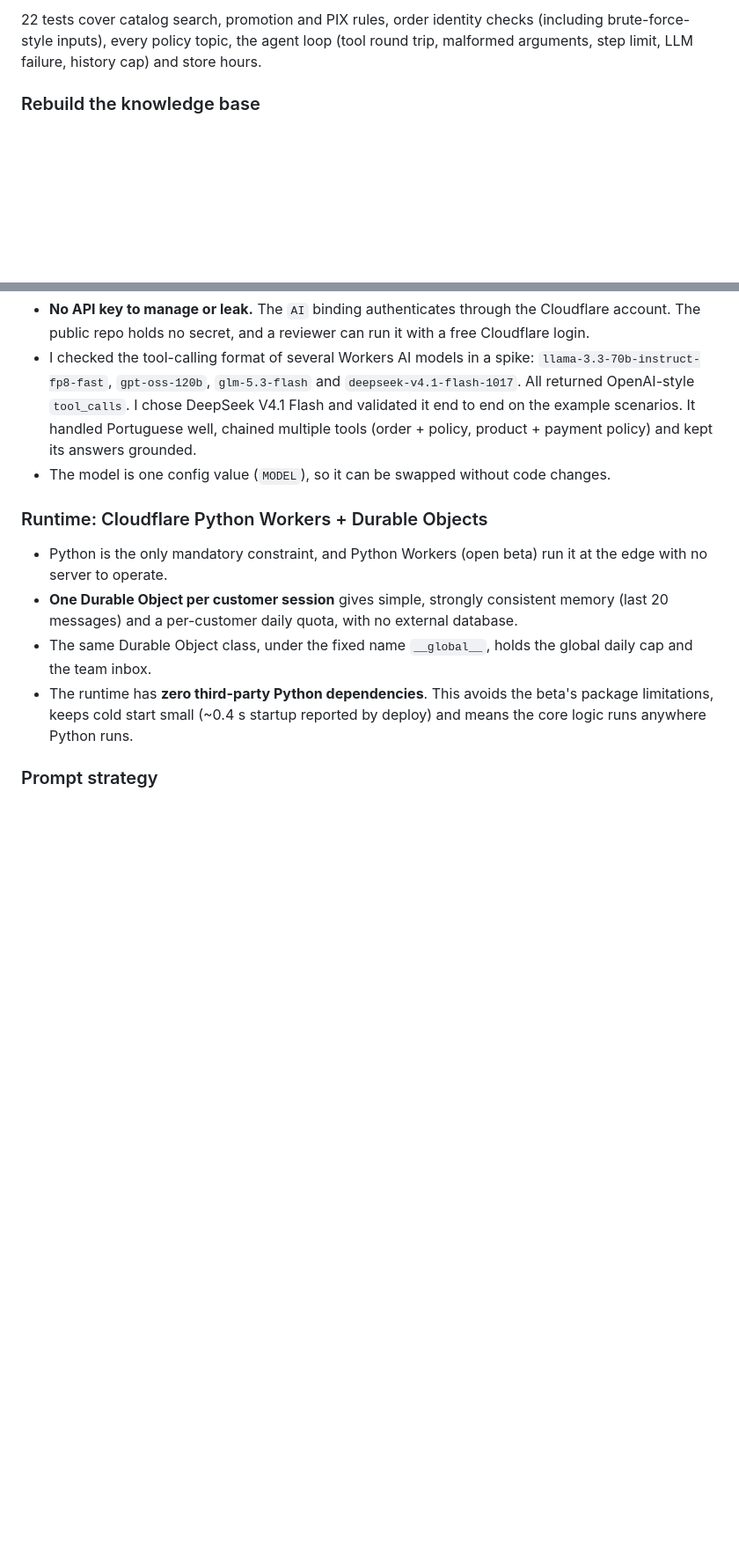
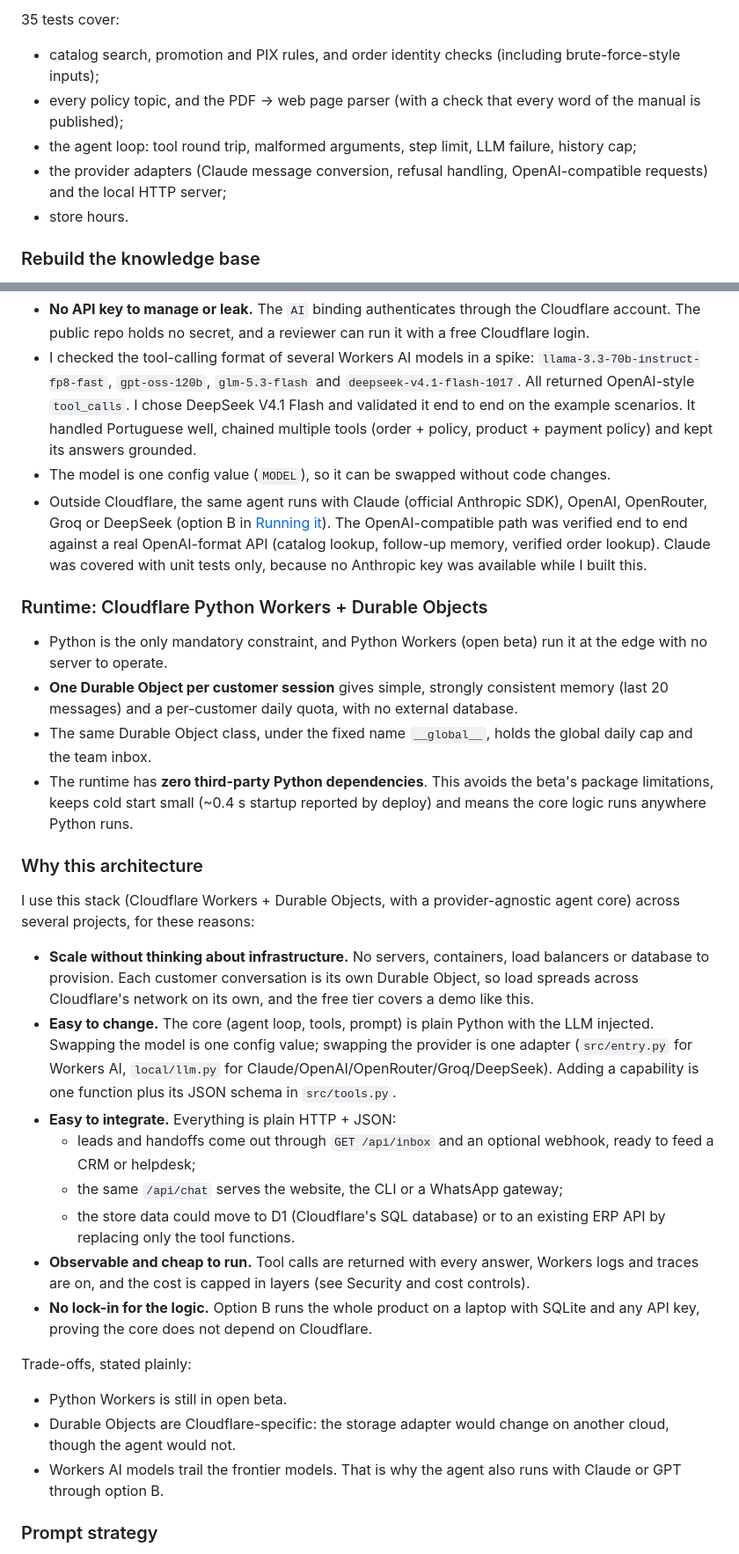
Before and after one commit to lobodosaas/emporio-agent, a Markdown page: README.md, 2 parts joined by grey strips. Shown at 88% size. GitHub-like rendering; blank space fills up the shorter version.

````diff
--- a/README.md
+++ b/README.md
@@ -103,6 +165,11 @@ uv run pytest
 ```
 
-22 tests cover catalog search, promotion and PIX rules, order identity checks (including brute-force-style inputs), every policy topic, the agent loop (tool round trip, malformed arguments, step limit, LLM failure, history cap) and store hours.
+35 tests cover:
+- catalog search, promotion and PIX rules, and order identity checks (including brute-force-style inputs);
+- every policy topic, and the PDF → web page parser (with a check that every word of the manual is published);
+- the agent loop: tool round trip, malformed arguments, step limit, LLM failure, history cap;
+- the provider adapters (Claude message conversion, refusal handling, OpenAI-compatible requests) and the local HTTP server;
+- store hours.
 
 ### Rebuild the knowledge base
 
@@ -140,6 +207,7 @@ I did not use a SQL agent: there are 6 small tables and only a handful of query
 - **No API key to manage or leak.** The `AI` binding authenticates through the Cloudflare account. The public repo holds no secret, and a reviewer can run it with a free Cloudflare login.
 - I checked the tool-calling format of several Workers AI models in a spike: `llama-3.3-70b-instruct-fp8-fast`, `gpt-oss-120b`, `glm-5.3-flash` and `deepseek-v4.1-flash-1017`. All returned OpenAI-style `tool_calls`. I chose DeepSeek V4.1 Flash and validated it end to end on the example scenarios. It handled Portuguese well, chained multiple tools (order + policy, product + payment policy) and kept its answers grounded.
 - The model is one config value (`MODEL`), so it can be swapped without code changes.
+- Outside Cloudflare, the same agent runs with Claude (official Anthropic SDK), OpenAI, OpenRouter, Groq or DeepSeek (option B in [Running it](#running-it)). The OpenAI-compatible path was verified end to end against a real OpenAI-format API (catalog lookup, follow-up memory, verified order lookup). Claude was covered with unit tests only, because no Anthropic key was available while I built this.
 
 ### Runtime: Cloudflare Python Workers + Durable Objects
 
@@ -147,6 +215,24 @@ I did not use a SQL agent: there are 6 small tables and only a handful of query
 - **One Durable Object per customer session** gives simple, strongly consistent memory (last 20 messages) and a per-customer daily quota, with no external database.
 - The same Durable Object class, under the fixed name `__global__`, holds the global daily cap and the team inbox.
 - The runtime has **zero third-party Python dependencies**. This avoids the beta's package limitations, keeps cold start small (~0.4 s startup reported by deploy) and means the core logic runs anywhere Python runs.
+
+### Why this architecture
+
+I use this stack (Cloudflare Workers + Durable Objects, with a provider-agnostic agent core) across several projects, for these reasons:
+
+- **Scale without thinking about infrastructure.** No servers, containers, load balancers or database to provision. Each customer conversation is its own Durable Object, so load spreads across Cloudflare's network on its own, and the free tier covers a demo like this.
+- **Easy to change.** The core (agent loop, tools, prompt) is plain Python with the LLM injected. Swapping the model is one config value; swapping the provider is one adapter (`src/entry.py` for Workers AI, `local/llm.py` for Claude/OpenAI/OpenRouter/Groq/DeepSeek). Adding a capability is one function plus its JSON schema in `src/tools.py`.
+- **Easy to integrate.** Everything is plain HTTP + JSON:
+  - leads and handoffs come out through `GET /api/inbox` and an optional webhook, ready to feed a CRM or helpdesk;
+  - the same `/api/chat` serves the website, the CLI or a WhatsApp gateway;
+  - the store data could move to D1 (Cloudflare's SQL database) or to an existing ERP API by replacing only the tool functions.
+- **Observable and cheap to run.** Tool calls are returned with every answer, Workers logs and traces are on, and the cost is capped in layers (see Security and cost controls).
+- **No lock-in for the logic.** Option B runs the whole product on a laptop with SQLite and any API key, proving the core does not depend on Cloudflare.
+
+Trade-offs, stated plainly:
+- Python Workers is still in open beta.
+- Durable Objects are Cloudflare-specific: the storage adapter would change on another cloud, though the agent would not.
+- Workers AI models trail the frontier models. That is why the agent also runs with Claude or GPT through option B.
 
 ### Prompt strategy
 
````
Also changed, not shown: other parts of README.md (+103 -39 lines).
